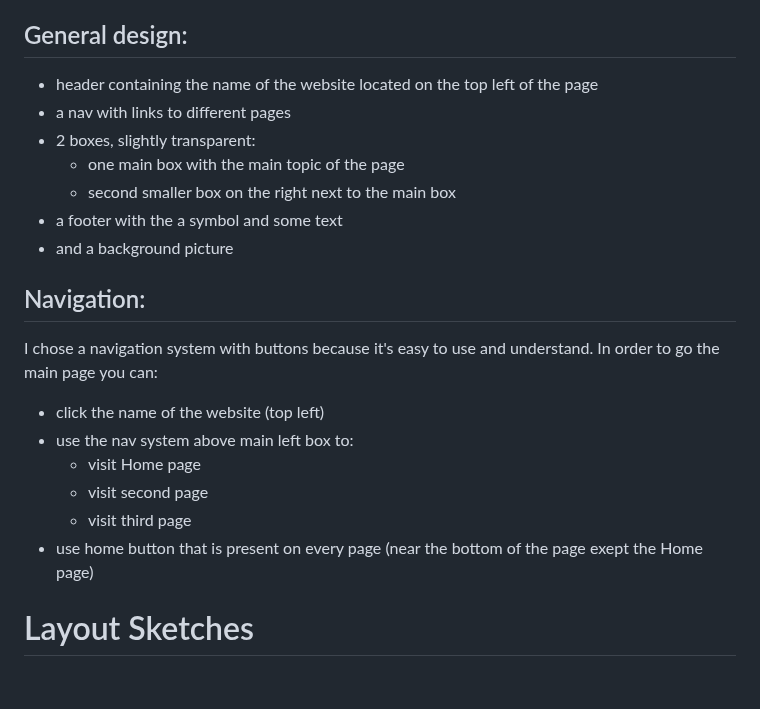
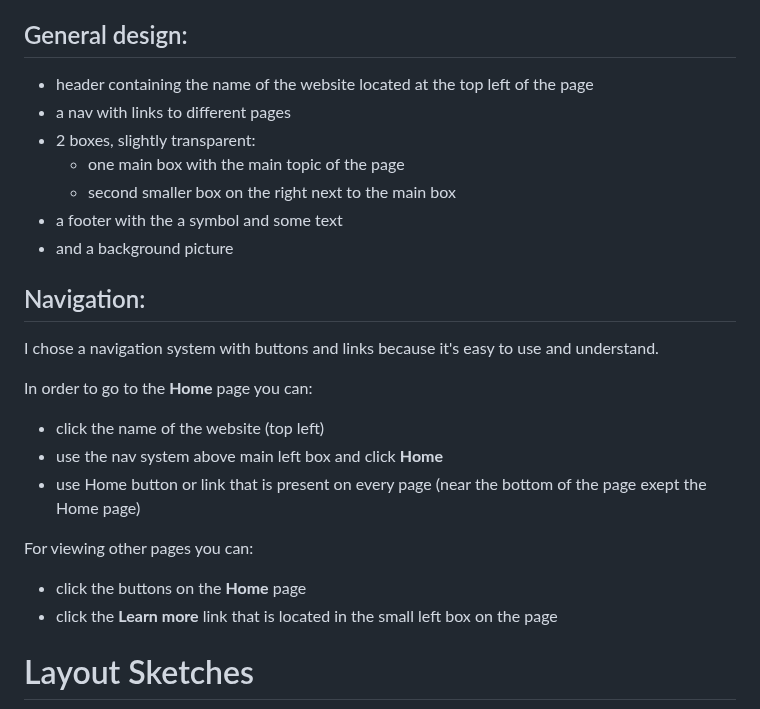
Before and after one commit to CrePsooG/web-authoring-portofolio-Eduard-Duica, a Markdown page: planning.md, the part around one of its changes. Rendered like a GitHub page; blank space fills up the shorter version.

```diff
--- a/planning.md
+++ b/planning.md
@@ -61,7 +68,7 @@ Target audience: everyone
 
 ## General design:
 
-- header containing the name of the website located on the top left of the page
+- header containing the name of the website located at the top left of the page
 - a nav with links to different pages
 - 2 boxes, slightly transparent:
     - one main box with the main topic of the page
@@ -70,14 +77,16 @@ Target audience: everyone
 - and a background picture
 
 ## Navigation:
-I chose a navigation system with buttons because it's easy to use and understand. In order to go the main page you can:
+I chose a navigation system with buttons and links because it's easy to use and understand.
+
+In order to go to the **Home** page you can:
 - click the name of the website (top left)
-- use the nav system above main left box to:
-    - visit Home page
-    - visit second page
-    - visit third page
-- use home button that is present on every page (near the bottom of the page exept the Home page)
+- use the nav system above main left box and click **Home**
+- use Home button or link that is present on every page (near the bottom of the page exept the Home page)
 
+For viewing other pages you can:
+- click the buttons on the **Home** page
+- click the **Learn more** link that is located in the small left box on the page
 
 # Layout Sketches
 
```
Also changed, not shown: other parts of planning.md (+25 -18 lines).
